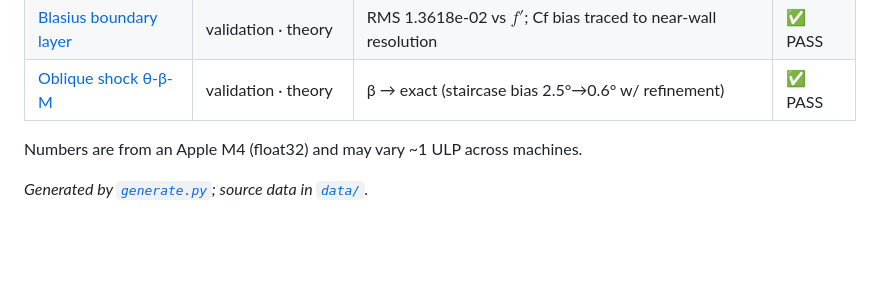
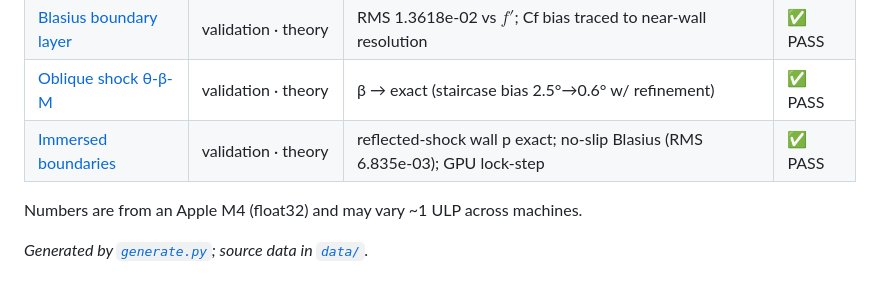
Before and after one commit to fhermet/machmallow, a Markdown page: vv/README.md, the part around the change. GitHub-like rendering; blank space fills up the shorter version.

```diff
--- a/vv/README.md
+++ b/vv/README.md
@@ -34,6 +34,7 @@ python3 vv/generate.py
 | [CJ detonation](cases/detonation.md) | validation · exact | D relaxes to D_CJ (+0.4 % uniform, −0.2 % AMR, long tube) | ✅ PASS |
 | [Blasius boundary layer](cases/blasius.md) | validation · theory | RMS 1.3618e-02 vs $f'$; Cf bias traced to near-wall resolution | ✅ PASS |
 | [Oblique shock θ-β-M](cases/wedge.md) | validation · theory | β → exact (staircase bias 2.5°→0.6° w/ refinement) | ✅ PASS |
+| [Immersed boundaries](cases/immersed.md) | validation · theory | reflected-shock wall p exact; no-slip Blasius (RMS 6.835e-03); GPU lock-step | ✅ PASS |
 
 Numbers are from an Apple M4 (float32) and may vary ~1 ULP across machines.
 
```
Also changed, not shown: vv/cases/immersed.md (added, +52 -0 lines), vv/figures/immersed.png (added), 3 other files.
